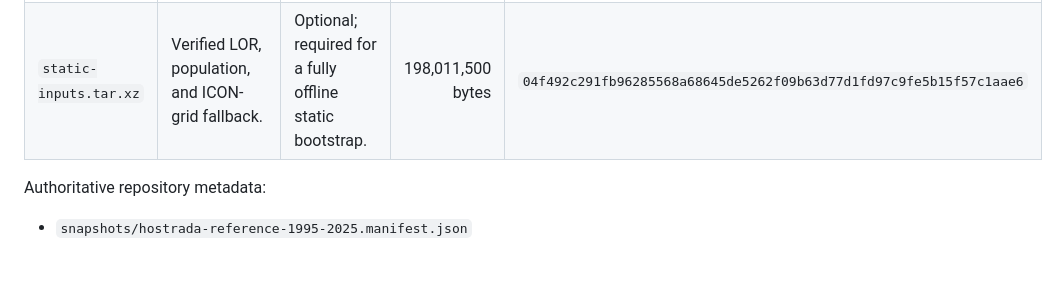
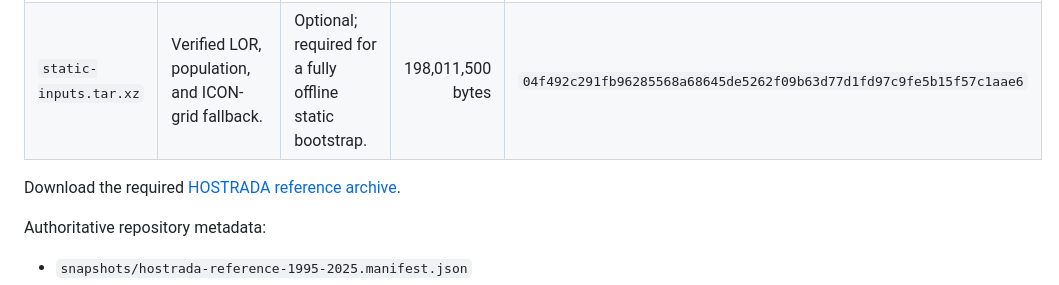
Before and after one commit to ohexel/lwr, a Markdown page: docs/distribution.md, the part around the change. GitHub-like rendering; blank space fills up the shorter version.

Commit message:
fix: add links to external HOSTRADA file

```diff
--- a/docs/distribution.md
+++ b/docs/distribution.md
@@ -12,6 +12,9 @@ downloadable archives.
 | --- | --- | --- | ---: | --- |
 | `hostrada-reference-1995-2025.pgcustom` | Precomputed 1995–2025 PLR and Berlin historical reference. | Required for the normal operational installation. | 231,645,982 bytes | `a4552e534c59a44529849c010b5771598fc41b3cd3ae1023d03f07ec79825145` |
 | `static-inputs.tar.xz` | Verified LOR, population, and ICON-grid fallback. | Optional; required for a fully offline static bootstrap. | 198,011,500 bytes | `04f492c291fb96285568a68645de5262f09b63d77d1fd97c9fe5b15f57c1aae6` |
+
+Download the required
+[HOSTRADA reference archive](https://www.ohexel.com/files/hostrada-reference-1995-2025.pgcustom).
 
 Authoritative repository metadata:
 
```
Also changed, not shown: runbook.md (+2 -1 lines).
